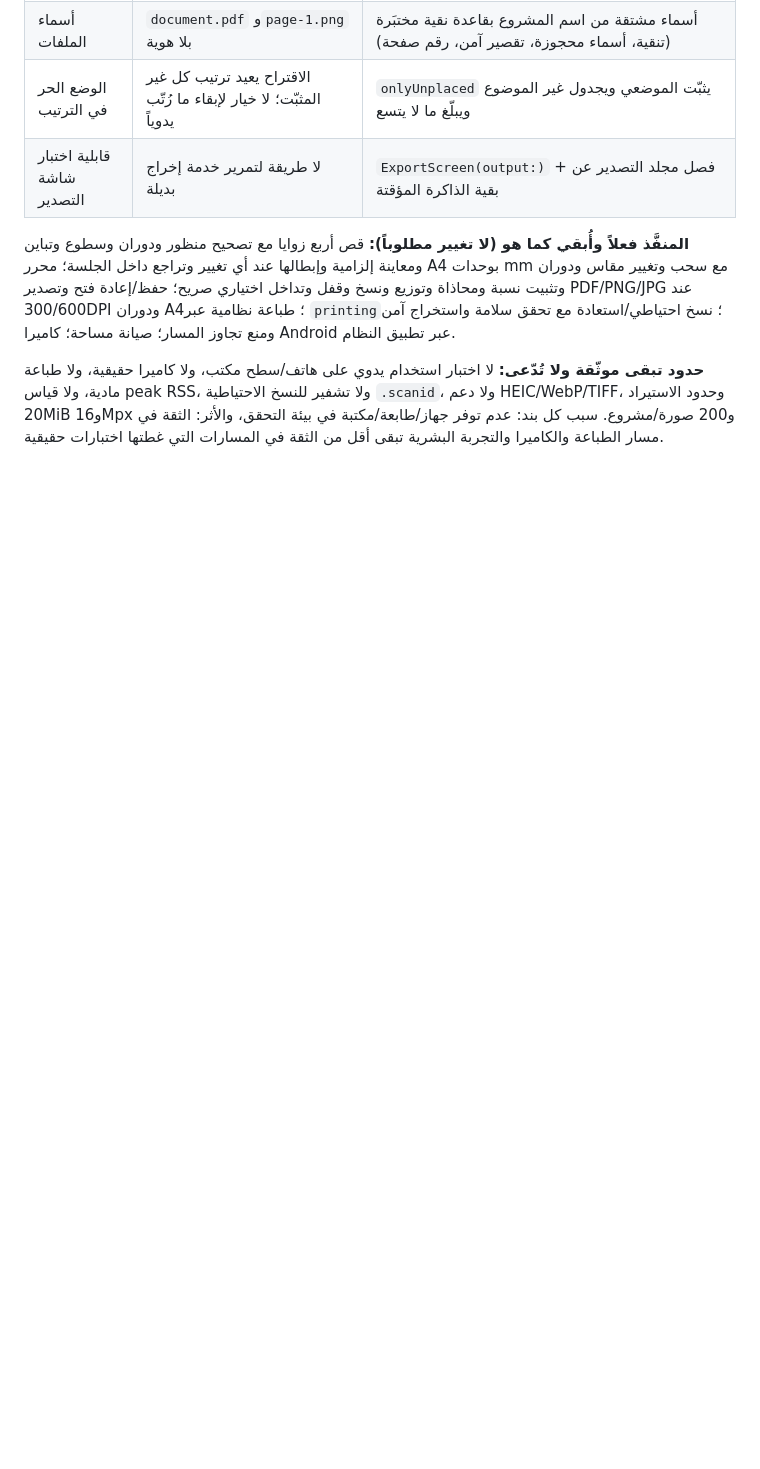
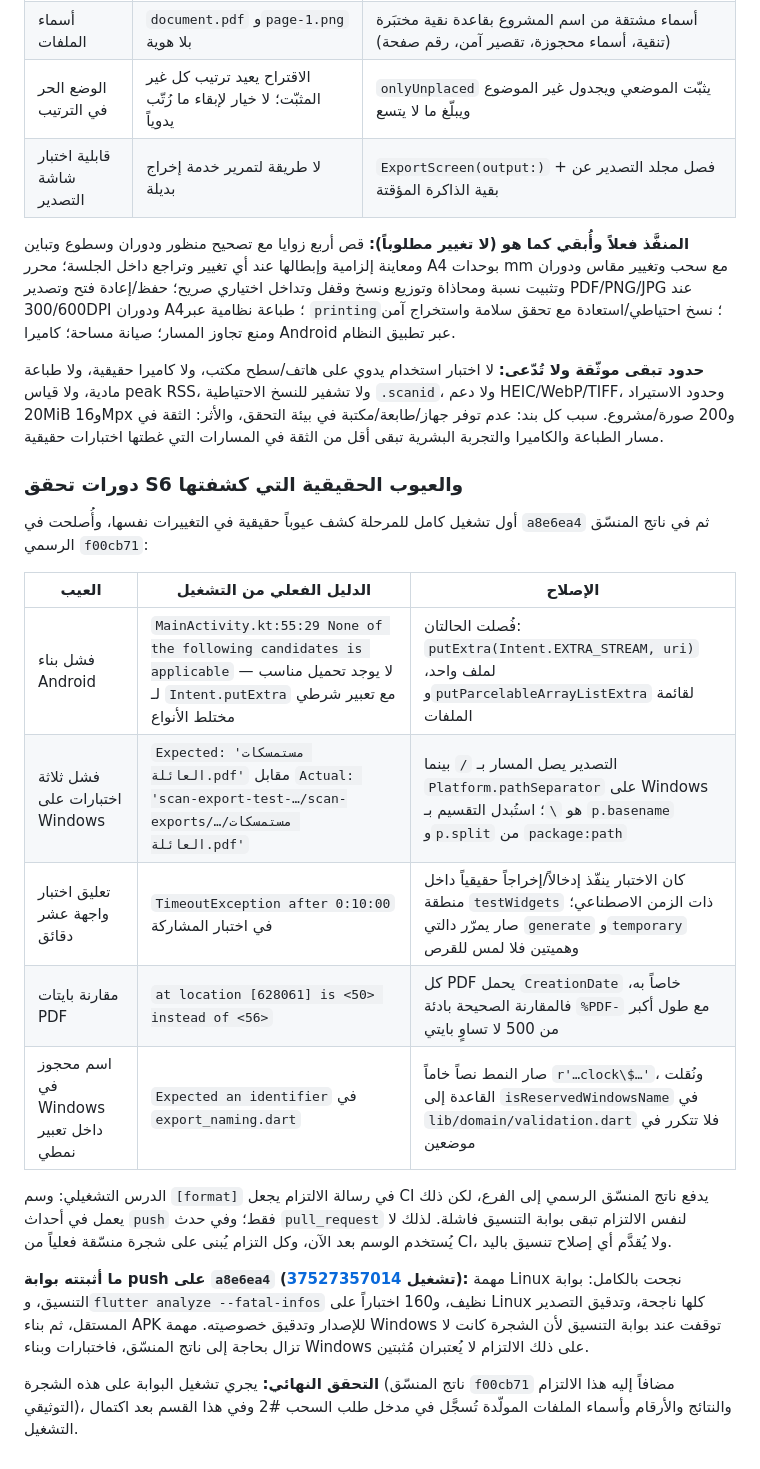
Before and after one commit to kinanmjeed88/Scan-id, a Markdown page: docs/STATUS.md, the part around the change. GitHub-like rendering; blank space fills up the shorter version.

Commit message:
Record the real S6 verification rounds and the fixes they forced
Real failures from the first full run of this phase, each replaced by a fix
verified in the next run: the Kotlin intent overload, Windows path separators
against the exporter's '/' joins, a widget test doing real file I/O inside the
fake-async zone, and a byte-for-byte PDF comparison against a document that
embeds its own creation date. The operational note about the [format] marker
(only push events can receive the formatter's own output) is recorded too, since
it explains why one SHA can be green on push and red on pull_request.

Co-authored-by: arena-agent <297053741+arena-agent@users.noreply.github.com>

```diff
--- a/docs/STATUS.md
+++ b/docs/STATUS.md
@@ -280,3 +280,21 @@ E3 يضيف checkpoint محلياً بعد كل commit وتبديل قاعدة
 **المنفَّذ فعلاً وأُبقي كما هو (لا تغيير مطلوباً):** قص أربع زوايا مع تصحيح منظور ودوران وسطوع وتباين ومعاينة إلزامية وإبطالها عند أي تغيير وتراجع داخل الجلسة؛ محرر A4 بوحدات mm مع سحب وتغيير مقاس ودوران وتثبيت نسبة ومحاذاة وتوزيع ونسخ وقفل وتداخل اختياري صريح؛ حفظ/إعادة فتح وتصدير PDF/PNG/JPG عند 300/600DPI ودوران A4؛ طباعة نظامية عبر `printing`؛ نسخ احتياطي/استعادة مع تحقق سلامة واستخراج آمن ومنع تجاوز المسار؛ صيانة مساحة؛ كاميرا Android عبر تطبيق النظام.
 
 **حدود تبقى موثّقة ولا تُدّعى:** لا اختبار استخدام يدوي على هاتف/سطح مكتب، ولا كاميرا حقيقية، ولا طباعة مادية، ولا قياس peak RSS، ولا تشفير للنسخ الاحتياطية `.scanid`، ولا دعم HEIC/WebP/TIFF، وحدود الاستيراد 20MiB و16Mpx و200 صورة/مشروع. سبب كل بند: عدم توفر جهاز/طابعة/مكتبة في بيئة التحقق، والأثر: الثقة في مسار الطباعة والكاميرا والتجربة البشرية تبقى أقل من الثقة في المسارات التي غطتها اختبارات حقيقية.
+
+### دورات تحقق S6 والعيوب الحقيقية التي كشفتها
+
+أول تشغيل كامل للمرحلة كشف عيوباً حقيقية في التغييرات نفسها، وأُصلحت في `a8e6ea4` ثم في ناتج المنسّق الرسمي `f00cb71`:
+
+| العيب | الدليل الفعلي من التشغيل | الإصلاح |
+|---|---|---|
+| فشل بناء Android | `MainActivity.kt:55:29 None of the following candidates is applicable` — لا يوجد تحميل مناسب لـ `Intent.putExtra` مع تعبير شرطي مختلط الأنواع | فُصلت الحالتان: `putExtra(Intent.EXTRA_STREAM, uri)` لملف واحد، و`putParcelableArrayListExtra` لقائمة الملفات |
+| فشل ثلاثة اختبارات على Windows | `Expected: 'مستمسكات العائلة.pdf'` مقابل `Actual: 'scan-export-test-…/scan-exports/…/مستمسكات العائلة.pdf'` | التصدير يصل المسار بـ `/` بينما `Platform.pathSeparator` على Windows هو `\`؛ استُبدل التقسيم بـ `p.basename` و`p.split` من `package:path` |
+| تعليق اختبار واجهة عشر دقائق | `TimeoutException after 0:10:00` في اختبار المشاركة | كان الاختبار ينفّذ إدخالاً/إخراجاً حقيقياً داخل منطقة `testWidgets` ذات الزمن الاصطناعي؛ صار يمرّر دالتي `generate` و`temporary` وهميتين فلا لمس للقرص |
+| مقارنة بايتات PDF | `at location [628061] is <50> instead of <56>` | كل PDF يحمل `CreationDate` خاصاً به، فالمقارنة الصحيحة بادئة `%PDF-` مع طول أكبر من 500 لا تساوٍ بايتي |
+| اسم محجوز في Windows داخل تعبير نمطي | `Expected an identifier` في `export_naming.dart` | صار النمط نصاً خاماً `r'…clock\$…'`، ونُقلت القاعدة إلى `isReservedWindowsName` في `lib/domain/validation.dart` فلا تتكرر في موضعين |
+
+الدرس التشغيلي: وسم `[format]` في رسالة الالتزام يجعل CI يدفع ناتج المنسّق الرسمي إلى الفرع، لكن ذلك يعمل في أحداث `push` فقط؛ وفي حدث `pull_request` لنفس الالتزام تبقى بوابة التنسيق فاشلة. لذلك لا يُستخدم الوسم بعد الآن، وكل التزام يُبنى على شجرة منسّقة فعلياً من CI، ولا يُقدَّم أي إصلاح تنسيق باليد.
+
+**ما أثبتته بوابة push على `a8e6ea4` (تشغيل [37527357014](https://github.com/kinanmjeed88/Scan-id/actions/runs/37527357014)):** مهمة Linux نجحت بالكامل: بوابة التنسيق، و`flutter analyze --fatal-infos` نظيف، و160 اختباراً على Linux كلها ناجحة، وتدقيق التصدير المستقل، ثم بناء APK للإصدار وتدقيق خصوصيته. مهمة Windows توقفت عند بوابة التنسيق لأن الشجرة كانت لا تزال بحاجة إلى ناتج المنسّق، فاختبارات وبناء Windows على ذلك الالتزام لا يُعتبران مُثبتين.
+
+**التحقق النهائي:** يجري تشغيل البوابة على هذه الشجرة (ناتج المنسّق `f00cb71` مضافاً إليه هذا الالتزام التوثيقي)، والنتائج والأرقام وأسماء الملفات المولّدة تُسجَّل في مدخل طلب السحب #2 وفي هذا القسم بعد اكتمال التشغيل.
```
